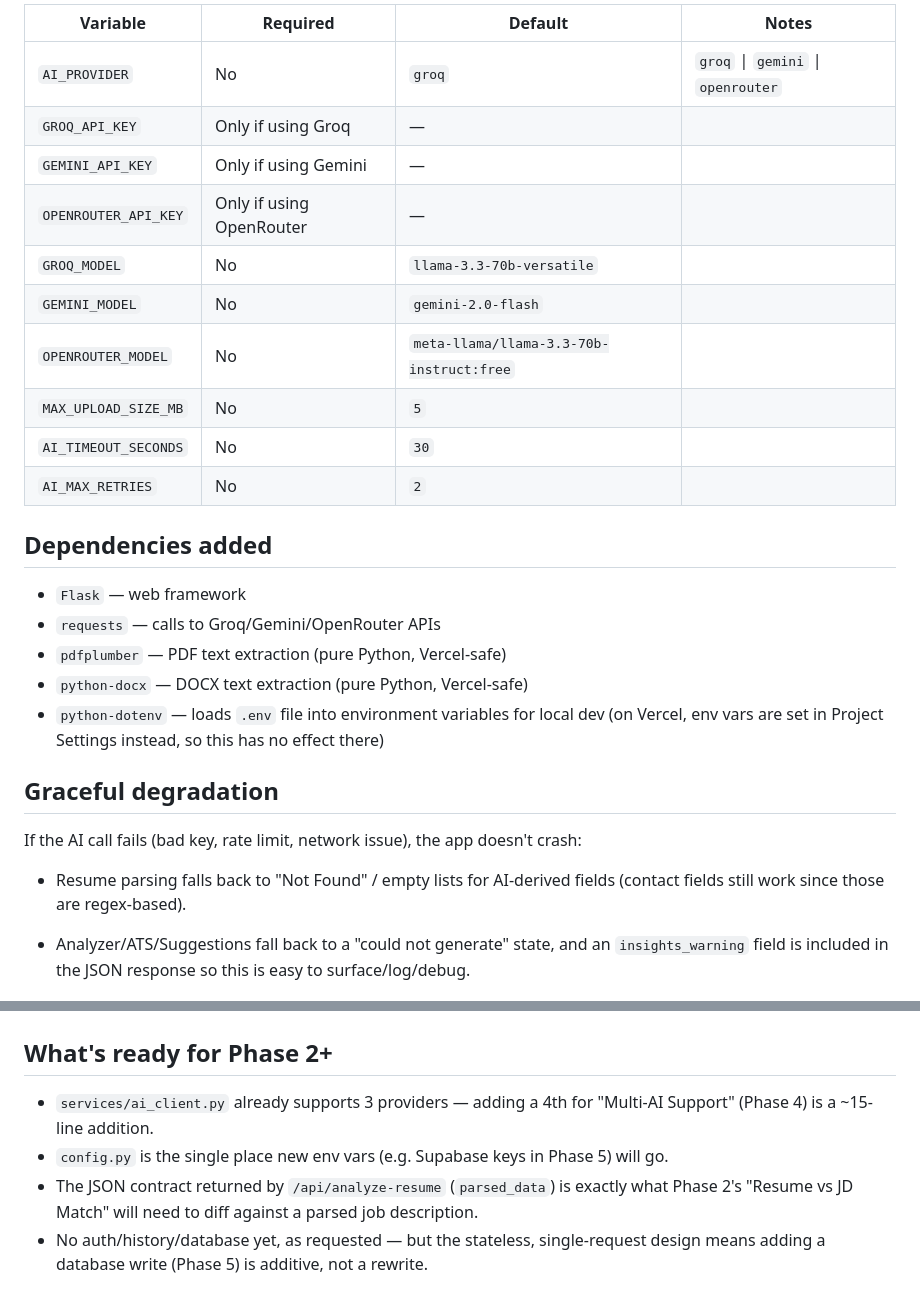
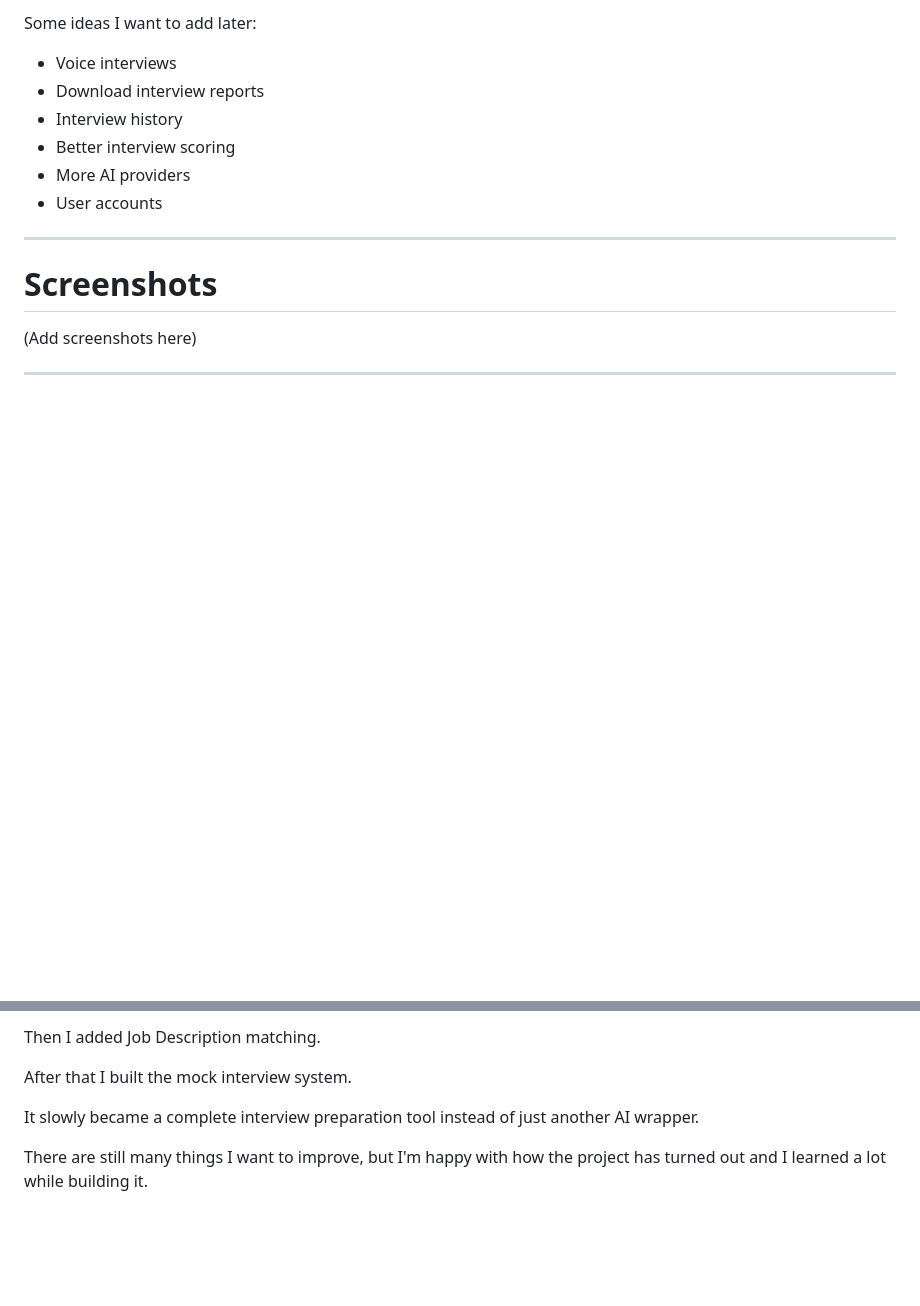
Before and after one commit to Nikhil20222/interviewprep-ai, a Markdown page: README.md, 2 parts joined by grey strips. GitHub-like rendering; blank space fills up the shorter version.

```diff
--- a/README.md
+++ b/README.md
@@ -98,33 +169,18 @@ Visit `http://localhost:5000`.
 
-| Variable | Required | Default | Notes |
-|---|---|---|---|
-| `AI_PROVIDER` | No | `groq` | `groq` \| `gemini` \| `openrouter` |
-| `GROQ_API_KEY` | Only if using Groq | — | |
-| `GEMINI_API_KEY` | Only if using Gemini | — | |
-| `OPENROUTER_API_KEY` | Only if using OpenRouter | — | |
-| `GROQ_MODEL` | No | `llama-3.3-70b-versatile` | |
-| `GEMINI_MODEL` | No | `gemini-2.0-flash` | |
-| `OPENROUTER_MODEL` | No | `meta-llama/llama-3.3-70b-instruct:free` | |
-| `MAX_UPLOAD_SIZE_MB` | No | `5` | |
-| `AI_TIMEOUT_SECONDS` | No | `30` | |
-| `AI_MAX_RETRIES` | No | `2` | |
+Some ideas I want to add later:
 
-## Dependencies added
+- Voice interviews
+- Download interview reports
+- Interview history
+- Better interview scoring
+- More AI providers
+- User accounts
 
-- `Flask` — web framework
-- `requests` — calls to Groq/Gemini/OpenRouter APIs
-- `pdfplumber` — PDF text extraction (pure Python, Vercel-safe)
-- `python-docx` — DOCX text extraction (pure Python, Vercel-safe)
-- `python-dotenv` — loads `.env` file into environment variables for local dev
-  (on Vercel, env vars are set in Project Settings instead, so this has no effect there)
+---
 
-## Graceful degradation
+# Screenshots
 
-If the AI call fails (bad key, rate limit, network issue), the app doesn't crash:
-- Resume parsing falls back to "Not Found" / empty lists for AI-derived fields
-  (contact fields still work since those are regex-based).
-- Analyzer/ATS/Suggestions fall back to a "could not generate" state, and an
-  `insights_warning` field is included in the JSON response so this is easy to
-  surface/log/debug.
+(Add screenshots here)
 
+---
 
@@ -135,11 +190,8 @@ If the AI call fails (bad key, rate limit, network issue), the app doesn't crash
 
+Then I added Job Description matching.
 
-## What's ready for Phase 2+
+After that I built the mock interview system.
 
-- `services/ai_client.py` already supports 3 providers — adding a 4th for
-  "Multi-AI Support" (Phase 4) is a ~15-line addition.
-- `config.py` is the single place new env vars (e.g. Supabase keys in Phase 5) will go.
-- The JSON contract returned by `/api/analyze-resume` (`parsed_data`) is exactly what
-  Phase 2's "Resume vs JD Match" will need to diff against a parsed job description.
-- No auth/history/database yet, as requested — but the stateless, single-request design
-  means adding a database write (Phase 5) is additive, not a rewrite.
+It slowly became a complete interview preparation tool instead of just another AI wrapper.
+
+There are still many things I want to improve, but I'm happy with how the project has turned out and I learned a lot while building it.
```
Also changed, not shown: other parts of README.md (+147 -77 lines).
